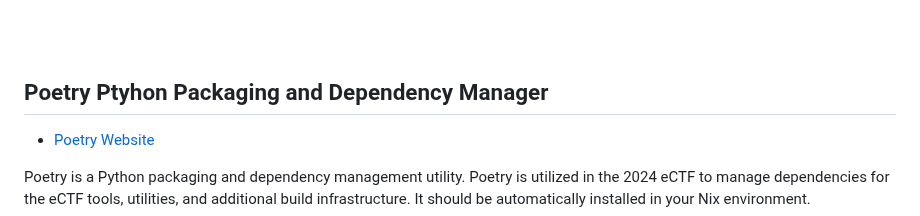
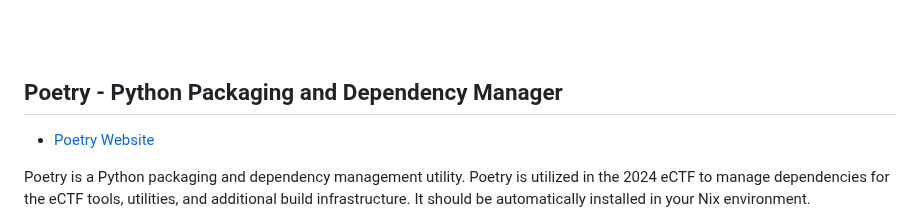
Before and after one commit to CactiLab/2024-ectf-ub-cacti-design, a Markdown page: README.md, the part around the change. Rendered like a GitHub page.

```diff
--- a/README.md
+++ b/README.md
@@ -49,7 +49,7 @@ Nix is a system that can be utilized to create reproducible build systems. Nix w
 <br>
 <br>
 
-## Poetry Ptyhon Packaging and Dependency Manager
+## Poetry - Python Packaging and Dependency Manager
 * [Poetry Website](https://python-poetry.org)
 
 Poetry is a Python packaging and dependency management utility. Poetry is utilized in the 2024 eCTF to manage dependencies for the eCTF tools, utilities, and additional build infrastructure. It should be automatically installed in your Nix environment.
```
